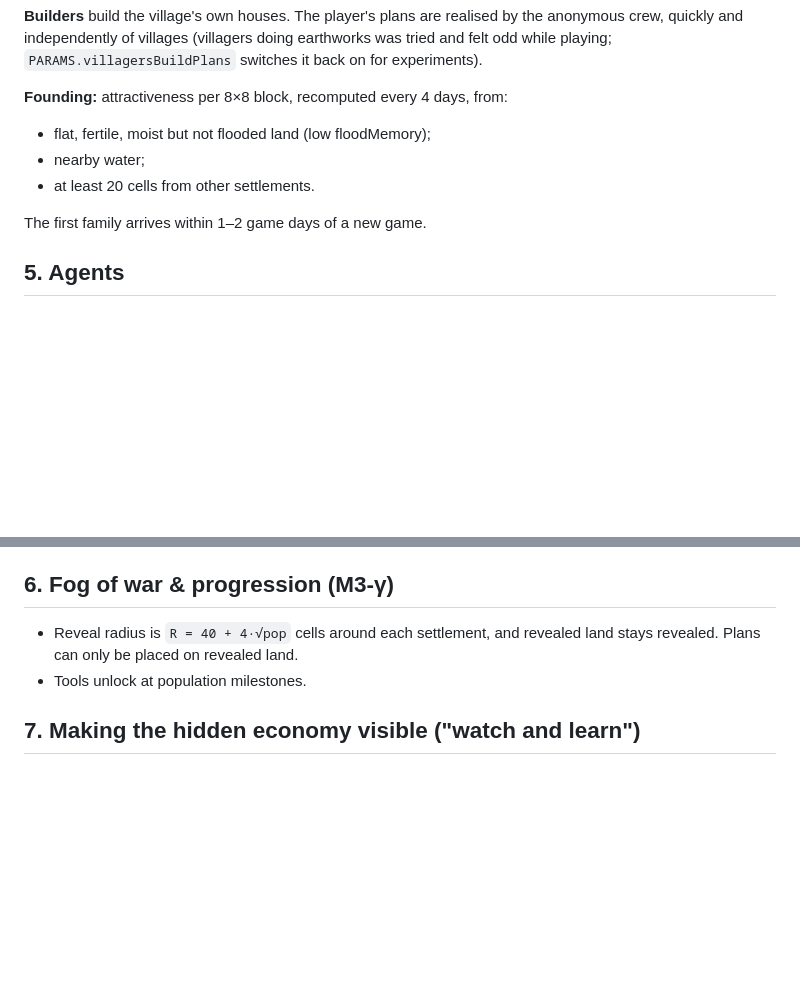
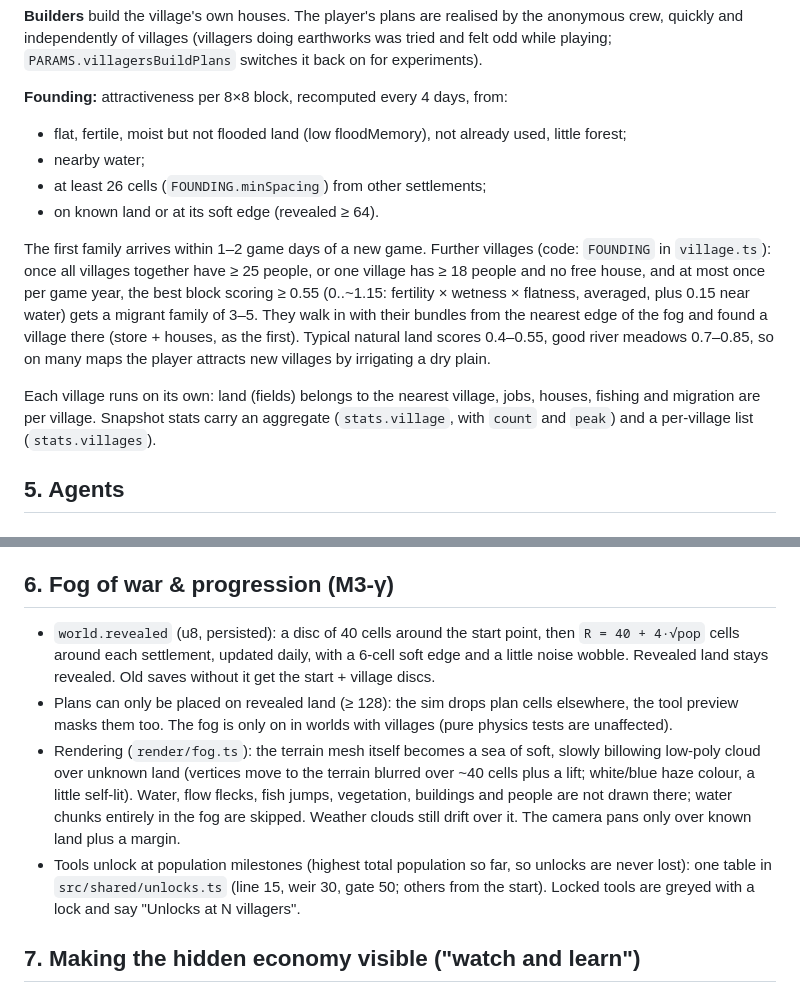
Before and after one commit to nomeata/hydro, a Markdown page: docs/PEOPLE.md, 2 parts joined by grey strips. Rendered like a GitHub page; blank space fills up the shorter version.

Commit message:
Docs: fog of war, more settlements, tool unlocks (M3-γ)
Co-Authored-By: Claude Opus 5.5 <noreply@anthropic.com>
Claude-Session: https://claude.ai/code/session_01R4vTQbXtffuokrHFDf9aFh

```diff
--- a/docs/PEOPLE.md
+++ b/docs/PEOPLE.md
@@ -115,11 +115,26 @@ earthworks was tried and felt odd while playing; `PARAMS.villagersBuildPlans`
 switches it back on for experiments).
 
 **Founding:** attractiveness per 8×8 block, recomputed every 4 days, from:
-- flat, fertile, moist but not flooded land (low floodMemory);
+- flat, fertile, moist but not flooded land (low floodMemory), not already
+  used, little forest;
 - nearby water;
-- at least 20 cells from other settlements.
+- at least 26 cells (`FOUNDING.minSpacing`) from other settlements;
+- on known land or at its soft edge (revealed ≥ 64).
 
-The first family arrives within 1–2 game days of a new game.
+The first family arrives within 1–2 game days of a new game. Further
+villages (code: `FOUNDING` in `village.ts`): once all villages together
+have ≥ 25 people, or one village has ≥ 18 people and no free house, and at
+most once per game year, the best block scoring ≥ 0.55 (0..~1.15:
+fertility × wetness × flatness, averaged, plus 0.15 near water) gets a
+migrant family of 3–5. They walk in with their bundles from the nearest
+edge of the fog and found a village there (store + houses, as the first).
+Typical natural land scores 0.4–0.55, good river meadows 0.7–0.85, so on
+many maps the player attracts new villages by irrigating a dry plain.
+
+Each village runs on its own: land (fields) belongs to the nearest village,
+jobs, houses, fishing and migration are per village. Snapshot stats carry
+an aggregate (`stats.village`, with `count` and `peak`) and a per-village
+list (`stats.villages`).
 
 ## 5. Agents
 
@@ -162,9 +177,24 @@ Rising water near people makes them run uphill. Crops drown,
 `floodMemory` marks the area, and nobody builds houses there for years.
 
 ## 6. Fog of war & progression (M3-γ)
-- Reveal radius is `R = 40 + 4·√pop` cells around each settlement, and
-  revealed land stays revealed. Plans can only be placed on revealed land.
-- Tools unlock at population milestones.
+- `world.revealed` (u8, persisted): a disc of 40 cells around the start
+  point, then `R = 40 + 4·√pop` cells around each settlement, updated
+  daily, with a 6-cell soft edge and a little noise wobble. Revealed land
+  stays revealed. Old saves without it get the start + village discs.
+- Plans can only be placed on revealed land (≥ 128): the sim drops plan
+  cells elsewhere, the tool preview masks them too. The fog is only on in
+  worlds with villages (pure physics tests are unaffected).
+- Rendering (`render/fog.ts`): the terrain mesh itself becomes a sea of
+  soft, slowly billowing low-poly cloud over unknown land (vertices move to
+  the terrain blurred over ~40 cells plus a lift; white/blue haze colour,
+  a little self-lit). Water, flow flecks, fish jumps, vegetation, buildings
+  and people are not drawn there; water chunks entirely in the fog are
+  skipped. Weather clouds still drift over it. The camera pans only over
+  known land plus a margin.
+- Tools unlock at population milestones (highest total population so far,
+  so unlocks are never lost): one table in `src/shared/unlocks.ts`
+  (line 15, weir 30, gate 50; others from the start). Locked tools are
+  greyed with a lock and say "Unlocks at N villagers".
 
 ## 7. Making the hidden economy visible ("watch and learn")
 - **Food:** haystacks, sacks in the granary, fish-drying racks. Their number
```
Also changed, not shown: docs/ARCHITECTURE.md (+4 -2 lines), docs/ROADMAP.md (+3 -1 lines).
